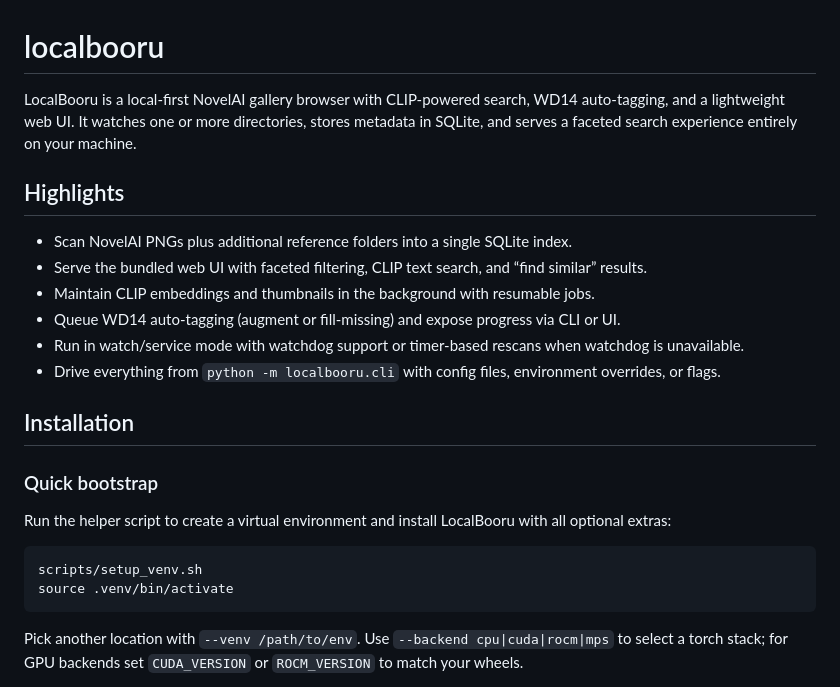
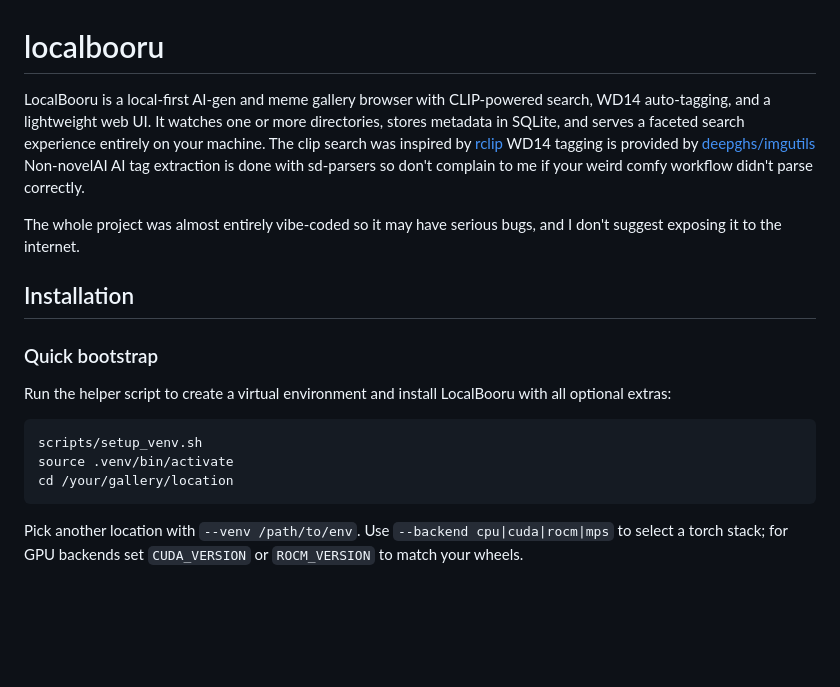
Before and after one commit to null-order/localbooru, a Markdown page: README.md, the part around the change printed below. Drawn GitHub-style; blank space fills up the shorter version.

````diff
--- a/README.md
+++ b/README.md
@@ -1,15 +1,11 @@
 # localbooru
 
-LocalBooru is a local-first NovelAI gallery browser with CLIP-powered search, WD14 auto-tagging, and a lightweight web UI. It watches one or more directories, stores metadata in SQLite, and serves a faceted search experience entirely on your machine.
+LocalBooru is a local-first AI-gen and meme gallery browser with CLIP-powered search, WD14 auto-tagging, and a lightweight web UI. It watches one or more directories, stores metadata in SQLite, and serves a faceted search experience entirely on your machine.
+The clip search was inspired by [rclip](https://github.com/yurijmikhalevich/rclip)
+WD14 tagging is provided by [deepghs/imgutils](https://github.com/deepghs/imgutils)
+Non-novelAI AI tag extraction is done with sd-parsers so don't complain to me if your weird comfy workflow didn't parse correctly.
 
-## Highlights
-
-- Scan NovelAI PNGs plus additional reference folders into a single SQLite index.
-- Serve the bundled web UI with faceted filtering, CLIP text search, and “find similar” results.
-- Maintain CLIP embeddings and thumbnails in the background with resumable jobs.
-- Queue WD14 auto-tagging (augment or fill-missing) and expose progress via CLI or UI.
-- Run in watch/service mode with watchdog support or timer-based rescans when watchdog is unavailable.
-- Drive everything from `python -m localbooru.cli` with config files, environment overrides, or flags.
+The whole project was almost entirely vibe-coded so it may have serious bugs, and I don't suggest exposing it to the internet.
 
 ## Installation
 
@@ -20,6 +16,7 @@ Run the helper script to create a virtual environment and install LocalBooru wit
 ```bash
 scripts/setup_venv.sh
 source .venv/bin/activate
+cd /your/gallery/location
 ```
 
 Pick another location with `--venv /path/to/env`. Use `--backend cpu|cuda|rocm|mps` to select a torch stack; for GPU backends set `CUDA_VERSION` or `ROCM_VERSION` to match your wheels.
````
Also changed, not shown: other parts of README.md (+7 -43 lines).
